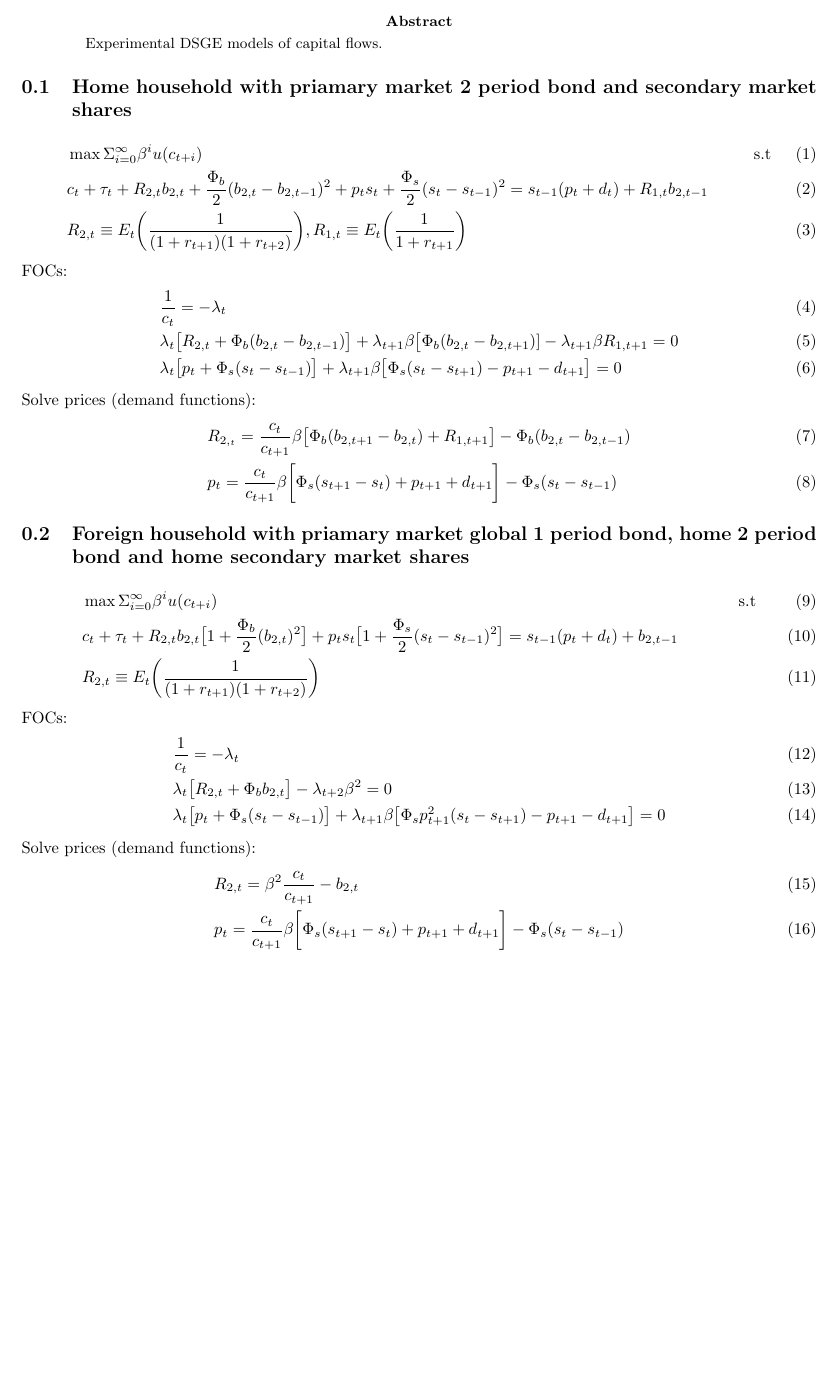
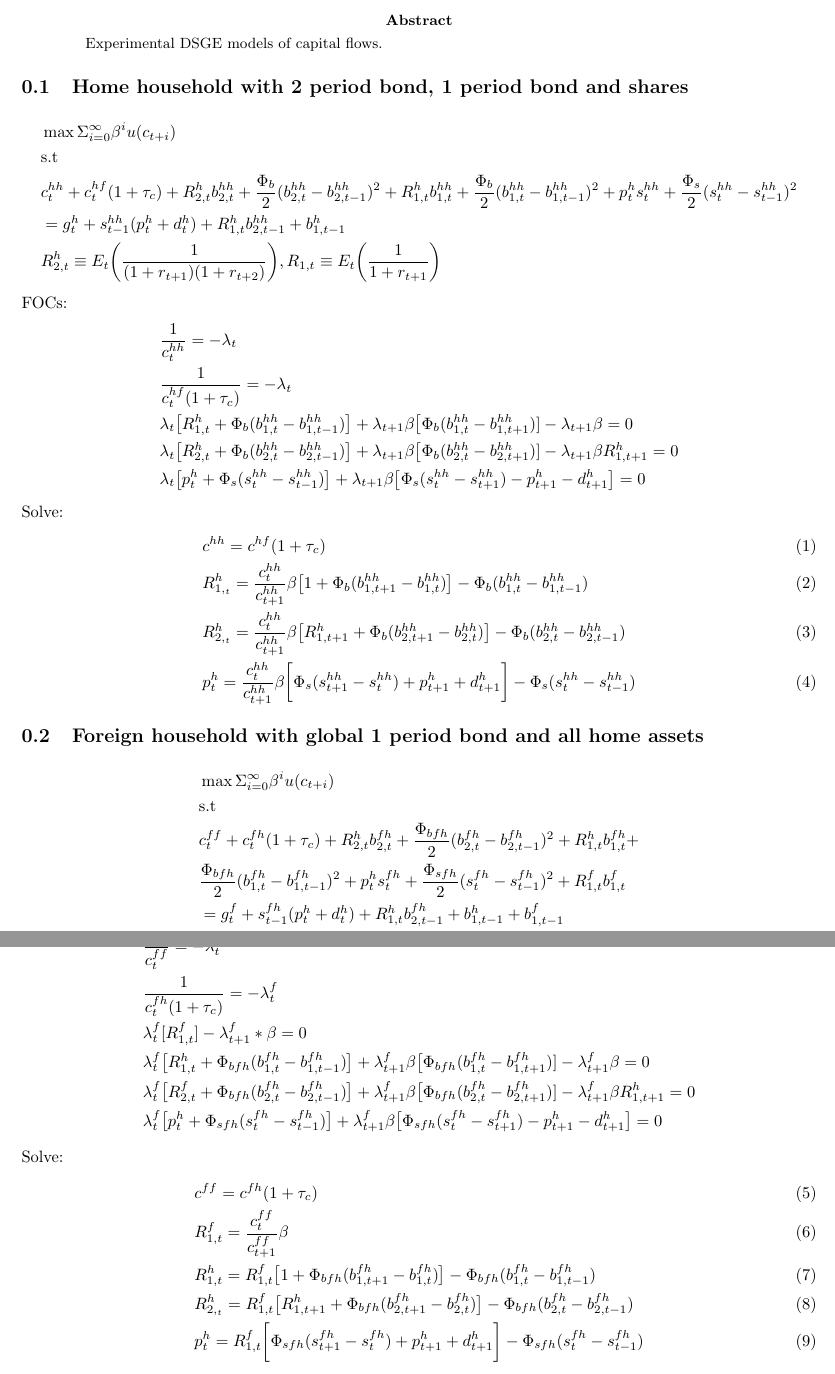
Before and after one commit to haakonkavli/DSGE, a LaTeX paper (dsge_experiments.tex): part of the page before the commit and two parts of pages 1 and 2 of 2 after it, the two joined at a grey line, cut so that both start at the same text, the shorter picture padded with empty space. Compiled offline with pdfLaTeX.

Commit message:
Latex file finished with untested model. Must write matlab file to match latex file.

```diff
--- a/dsge_experiments.tex
+++ b/dsge_experiments.tex
@@ -12,40 +12,55 @@
 \begin{abstract}
 Experimental DSGE models of capital flows.
 \end{abstract}
-\subsection{Home household with priamary market 2 period bond and secondary market shares}
+\subsection{Home household with 2 period bond, 1 period bond and shares}
+\begin{align*}
+&\max \Sigma_{i=0}^\infty \beta^i u(c_{t+i})\\ &\text{s.t}\\
+&c^{hh}_t+c^{hf}_t(1+\tau_c)+R^h_{2,t} b^{hh}_{2,t} + \frac{\Phi_b}{2}(b^{hh}_{2,t}-b^{hh}_{2,t-1})^2 +
+R^h_{1,t} b^{hh}_{1,t} + \frac{\Phi_b}{2}(b^{hh}_{1,t}-b^{hh}_{1,t-1})^2 + p^{h}_t s^{hh}_t+\frac{\Phi_s}{2}(s^{hh}_t-s^{hh}_{t-1})^2\\
+&=g^h_t+s^{hh}_{t-1}(p^{h}_t+d^{h}_t)+R^{h}_{1,t}b^{hh}_{2,t-1}+b^h_{1,t-1}\\
+&R^h_{2,t} \equiv E_t\bigg(\frac{1}{(1+r_{t+1})(1+r_{t+2})} \bigg), R_{1,t} \equiv E_t\bigg(\frac{1}{1+r_{t+1}} \bigg)
+\end{align*}
+FOCs:
+\begin{align*}
+&\frac{1}{c^{hh}_t}=-\lambda_t\\
+&\frac{1}{c^{hf}_t(1+\tau_c)}=-\lambda_t \\
+&\lambda_t\big[R^h_{1,t}+\Phi_b (b^{hh}_{1,t}-b^{hh}_{1,t-1})\big ]+ \lambda_{t+1} \beta \big[\Phi_b (b^{hh}_{1,t} - b^{hh}_{1,t+1})]-\lambda_{t+1}\beta =0\\
+&\lambda_t\big[R^h_{2,t}+\Phi_b (b^{hh}_{2,t}-b^{hh}_{2,t-1})\big ]+ \lambda_{t+1} \beta \big[\Phi_b (b^{hh}_{2,t} - b^{hh}_{2,t+1})]-\lambda_{t+1}\beta R^{h}_{1,t+1}=0\\
+&\lambda_t \big[p^{h}_t + \Phi_s (s^{hh}_t-s^{hh}_{t-1})\big] + \lambda_{t+1} \beta \big[\Phi_s  (s^{hh}_t-s^{hh}_{t+1}) - p^{h}_{t+1}-d^{h}_{t+1}\big]=0
+\end{align*}
+Solve:
 \begin{align}
-&\max \Sigma_{i=0}^\infty \beta^i u(c_{t+i}) &&\text{s.t}\\
-&c_t+\tau_t+R_{2,t} b_{2,t} + \frac{\Phi_b}{2}(b_{2,t}-b_{2,t-1})^2 + p_ts_t+\frac{\Phi_s}{2}(s_t-s_{t-1})^2=s_{t-1} (p_t+d_t) + R_{1,t} b_{2,t-1}\\
-&R_{2,t} \equiv E_t\bigg(\frac{1}{(1+r_{t+1})(1+r_{t+2})} \bigg), R_{1,t} \equiv E_t\bigg(\frac{1}{1+r_{t+1}} \bigg)
-\end{align}
-FOCs:
-\begin{align}
-&\frac{1}{c_t}=-\lambda_t\\
-&\lambda_t\big[R_{2,t}+\Phi_b (b_{2,t}-b_{2,t-1})\big ]+ \lambda_{t+1} \beta \big[\Phi_b (b_{2,t} - b_{2,t+1})]-\lambda_{t+1}\beta R_{1,t+1}=0\\
-&\lambda_t \big[p_t + \Phi_s (s_t-s_{t-1})\big] + \lambda_{t+1} \beta \big[\Phi_s  (s_t-s_{t+1}) - p_{t+1}-d_{t+1}\big]=0
-\end{align}
-Solve prices (demand functions):
-\begin{align}
-&R_{2,_t}=\frac{c_t}{c_{t+1}}\beta \big[\Phi_b (b_{2,t+1} - b_{2,t})+R_{1,t+1}\big] -\Phi_b (b_{2,t}-b_{2,t-1})\\
-&p_t=\frac{c_t}{c_{t+1}}\beta \bigg[ \Phi_s (s_{t+1}-s_t)+p_{t+1}+d_{t+1} \bigg] - \Phi_s (s_t - s_{t-1})
+&c^{hh}=c^{hf}(1+\tau_c)\\
+&R^h_{1,_t}=\frac{c^{hh}_t}{c^{hh}_{t+1}}\beta \big[1+\Phi_b (b^{hh}_{1,t+1} - b^{hh}_{1,t})\big] -\Phi_b (b^{hh}_{1,t}-b^{hh}_{1,t-1})\\
+&R^h_{2,_t}=\frac{c^{hh}_t}{c^{hh}_{t+1}}\beta \big[R^{h}_{1,t+1}+\Phi_b (b^{hh}_{2,t+1} - b^{hh}_{2,t})\big] -\Phi_b (b^{hh}_{2,t}-b^{hh}_{2,t-1})\\
+&p^{h}_t=\frac{c^{hh}_t}{c^{hh}_{t+1}}\beta \bigg[ \Phi_s (s^{hh}_{t+1}-s^{hh}_t)+p^{h}_{t+1}+d^{h}_{t+1} \bigg] - \Phi_s (s^{hh}_t - s^{hh}_{t-1})
 \end{align}
 
-\subsection{Foreign household with priamary market global 1 period bond, home 2 period bond and home secondary market shares}
+\subsection{Foreign household with global 1 period bond and all home assets}
+\begin{align*}
+&\max \Sigma_{i=0}^\infty \beta^i u(c_{t+i})\\ &\text{s.t}\\
+&c^{ff}_t+c^{fh}_t(1+\tau_c)+R^h_{2,t} b^{fh}_{2,t} + \frac{\Phi_{bfh}}{2}(b^{fh}_{2,t}-b^{fh}_{2,t-1})^2 +
+R^h_{1,t} b^{fh}_{1,t} + \\
+&\frac{\Phi_{bfh}}{2}(b^{fh}_{1,t}-b^{fh}_{1,t-1})^2 + p^{h}_t s^{fh}_t+\frac{\Phi_{sfh}}{2}(s^{fh}_t-s^{fh}_{t-1})^2+R^f_{1,t}b^f_{1,t}\\&=g^f_t+s^{fh}_{t-1}(p^{h}_t+d^{h}_t)+R^{h}_{1,t}b^{fh}_{2,t-1}+b^h_{1,t-1}+b^f_{1,t-1}\\
+\end{align*}
+
+
+FOCs:
+\begin{align*}
+&\frac{1}{c^{ff}_t}=-\lambda^f_t\\
+&\frac{1}{c^{fh}_t(1+\tau_c)}=-\lambda^f_t \\
+&\lambda^f_t [R^f_{1,t}]-\lambda^f_{t+1}*\beta=0\\
+&\lambda^f_t\big[R^h_{1,t}+\Phi_{bfh} (b^{fh}_{1,t}-b^{fh}_{1,t-1})\big ]+ \lambda^f_{t+1} \beta \big[\Phi_{bfh} (b^{fh}_{1,t} - b^{fh}_{1,t+1})]-\lambda^f_{t+1}\beta =0\\
+&\lambda^f_t\big[R^f_{2,t}+\Phi_{bfh} (b^{fh}_{2,t}-b^{fh}_{2,t-1})\big ]+ \lambda^f_{t+1} \beta \big[\Phi_{bfh} (b^{fh}_{2,t} - b^{fh}_{2,t+1})]-\lambda^f_{t+1}\beta R^{h}_{1,t+1}=0\\
+&\lambda^f_t \big[p^{h}_t + \Phi_{sfh} (s^{fh}_t-s^{fh}_{t-1})\big] + \lambda^f_{t+1} \beta \big[\Phi_{sfh}  (s^{fh}_t-s^{fh}_{t+1}) - p^{h}_{t+1}-d^{h}_{t+1}\big]=0
+\end{align*}
+Solve:
 \begin{align}
-&\max \Sigma_{i=0}^\infty \beta^i u(c_{t+i}) &&\text{s.t}\\
-&c_t+\tau_t+R_{2,t} b_{2,t} \big[1+ \frac{\Phi_b}{2}(b_{2,t})^2 \big] + p_ts_t\big[1+\frac{\Phi_s}{2}(s_t-s_{t-1})^2\big]=s_{t-1} (p_t+d_t) + b_{2,t-1}\\
-&R_{2,t} \equiv E_t\bigg(\frac{1}{(1+r_{t+1})(1+r_{t+2})} \bigg)
-\end{align}
-FOCs:
-\begin{align}
-&\frac{1}{c_t}=-\lambda_t\\
-&\lambda_t\big[R_{2,t}+\Phi_b b_{2,t}\big]-\lambda_{t+2}\beta^2=0\\
-&\lambda_t \big[p_t + \Phi_s (s_t-s_{t-1})\big] + \lambda_{t+1} \beta \big[\Phi_s p_{t+1}^2 (s_t-s_{t+1}) - p_{t+1}-d_{t+1}\big]=0
-\end{align}
-Solve prices (demand functions):
-\begin{align}
-&R_{2,t}=\beta^2\frac{c_t}{c_{t+1}}-b_{2,t}\\
-&p_t=\frac{c_t}{c_{t+1}}\beta \bigg[ \Phi_s (s_{t+1}-s_t)+p_{t+1}+d_{t+1} \bigg] - \Phi_s (s_t - s_{t-1})
+&c^{ff}=c^{fh}(1+\tau_c)\\
+&R^f_{1,t}=\frac{c^{ff}_t}{c^{ff}_{t+1}}\beta\\
+&R^h_{1,t}=R^f_{1,t} \big[1+\Phi_{bfh} (b^{fh}_{1,t+1} - b^{fh}_{1,t})\big] -\Phi_{bfh} (b^{fh}_{1,t}-b^{fh}_{1,t-1})\\
+&R^h_{2,_t}=R^f_{1,t} \big[R^{h}_{1,t+1}+\Phi_{bfh} (b^{fh}_{2,t+1} - b^{fh}_{2,t})\big] -\Phi_{bfh} (b^{fh}_{2,t}-b^{fh}_{2,t-1})\\
+&p^{h}_t=R^f_{1,t} \bigg[ \Phi_{sfh} (s^{fh}_{t+1}-s^{fh}_t)+p^{h}_{t+1}+d^{h}_{t+1} \bigg] - \Phi_{sfh} (s^{fh}_t - s^{fh}_{t-1})
 \end{align}
 
 \end{document}
```
Also changed, not shown: 1 other file.
